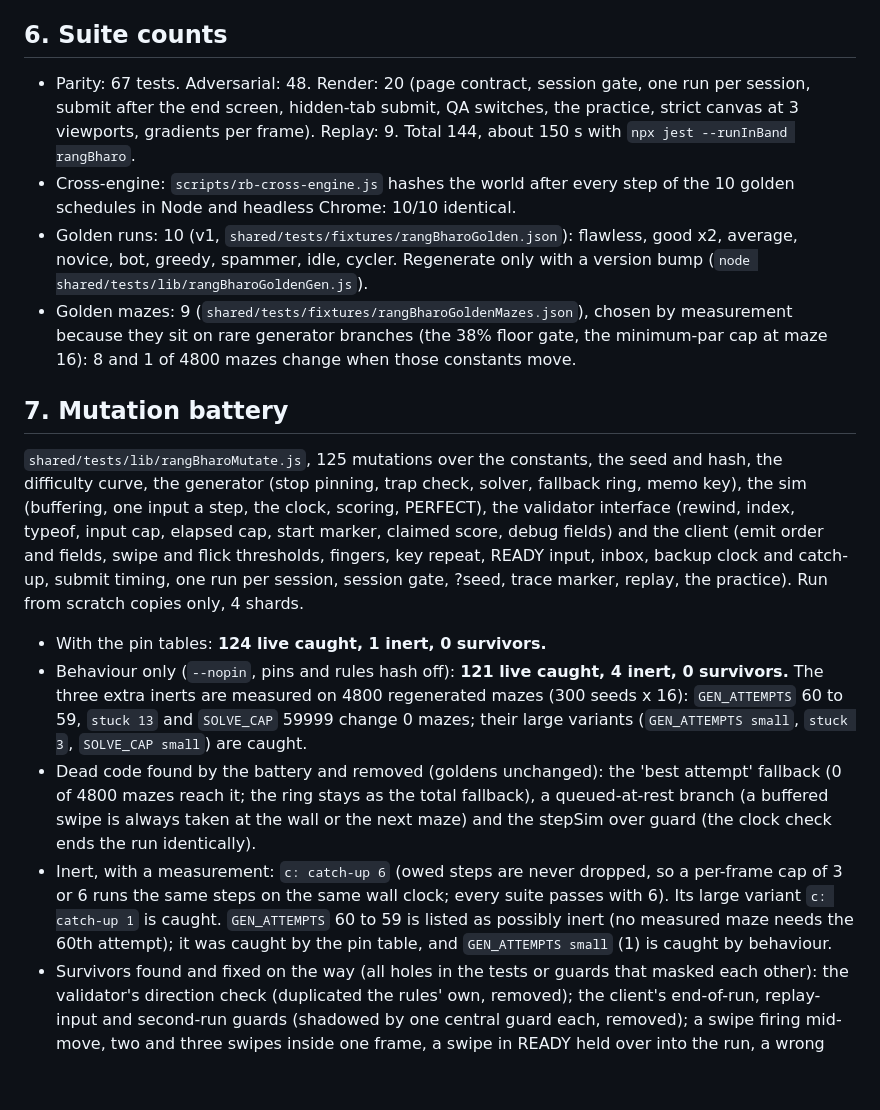
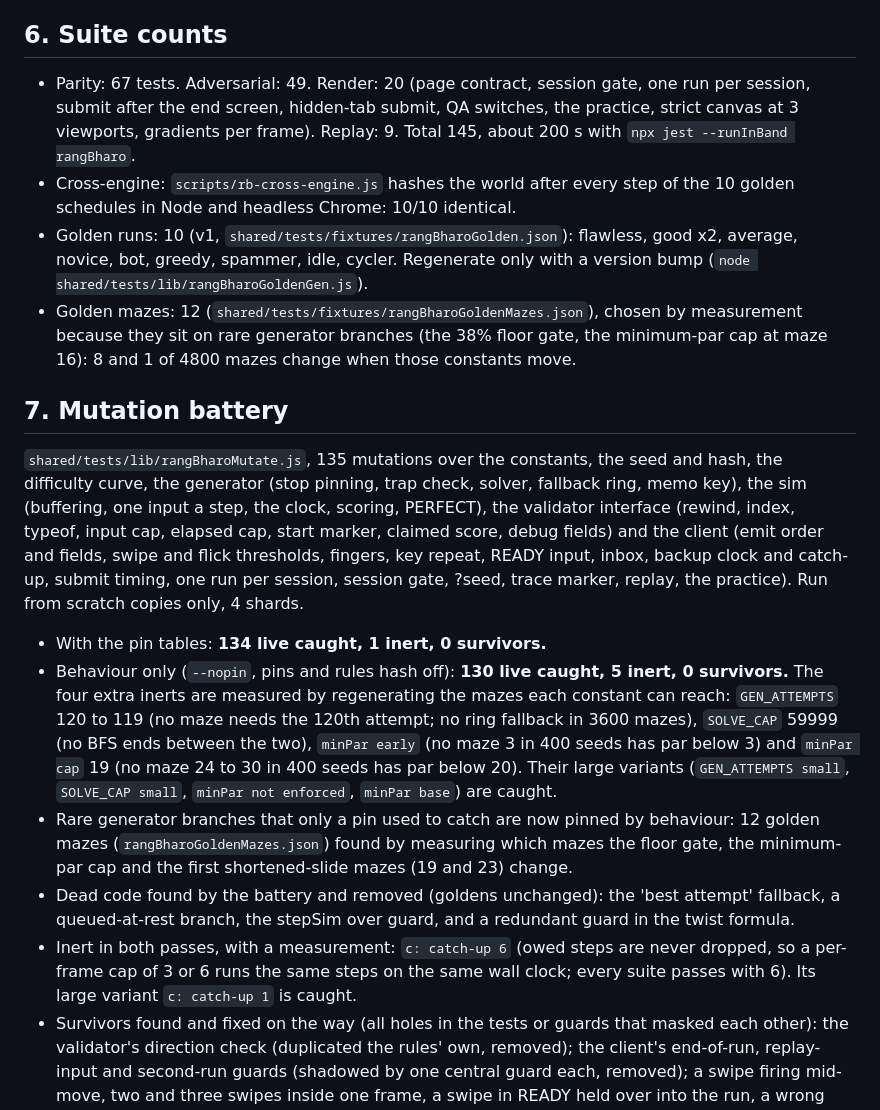
Before and after one commit to muneebattamindravel/jss-cloud-games, a Markdown page: packages/rang-bharo.md, the part around the change. GitHub-like rendering; blank space fills up the shorter version.

Commit message:
rang-bharo: final battery result and founder verdict in the report
Co-Authored-By: Claude Opus 5.5 <noreply@anthropic.com>
Claude-Session: https://claude.ai/code/session_01D44Kp1NQL52JmzYqbpqg3K

```diff
--- a/packages/rang-bharo.md
+++ b/packages/rang-bharo.md
@@ -102,22 +102,22 @@ exactly; one second of frames is 58 to 62 steps at 30, 60, 120 and 144 Hz;
 ten hidden seconds are 598 to 603 steps.
 
 ## 6. Suite counts
-- Parity: 67 tests. Adversarial: 48. Render: 20 (page contract, session gate,
+- Parity: 67 tests. Adversarial: 49. Render: 20 (page contract, session gate,
   one run per session, submit after the end screen, hidden-tab submit, QA
   switches, the practice, strict canvas at 3 viewports, gradients per frame).
-  Replay: 9. Total 144, about 150 s with `npx jest --runInBand rangBharo`.
+  Replay: 9. Total 145, about 200 s with `npx jest --runInBand rangBharo`.
 - Cross-engine: `scripts/rb-cross-engine.js` hashes the world after every step
   of the 10 golden schedules in Node and headless Chrome: 10/10 identical.
 - Golden runs: 10 (v1, `shared/tests/fixtures/rangBharoGolden.json`):
   flawless, good x2, average, novice, bot, greedy, spammer, idle, cycler.
   Regenerate only with a version bump (`node shared/tests/lib/rangBharoGoldenGen.js`).
-- Golden mazes: 9 (`shared/tests/fixtures/rangBharoGoldenMazes.json`), chosen by
+- Golden mazes: 12 (`shared/tests/fixtures/rangBharoGoldenMazes.json`), chosen by
   measurement because they sit on rare generator branches (the 38% floor gate,
   the minimum-par cap at maze 16): 8 and 1 of 4800 mazes change when those
   constants move.
 
 ## 7. Mutation battery
-`shared/tests/lib/rangBharoMutate.js`, 125 mutations over the constants, the
+`shared/tests/lib/rangBharoMutate.js`, 135 mutations over the constants, the
 seed and hash, the difficulty curve, the generator (stop pinning, trap check,
 solver, fallback ring, memo key), the sim (buffering, one input a step, the
 clock, scoring, PERFECT), the validator interface (rewind, index, typeof,
@@ -127,22 +127,26 @@ repeat, READY input, inbox, backup clock and catch-up, submit timing, one run
 per session, session gate, ?seed, trace marker, replay, the practice). Run
 from scratch copies only, 4 shards.
 
-- With the pin tables: **124 live caught, 1 inert, 0 survivors.**
-- Behaviour only (`--nopin`, pins and rules hash off): **121 live caught, 4 inert, 0 survivors.**
-  The three extra inerts are measured on 4800 regenerated mazes (300 seeds x 16):
-  `GEN_ATTEMPTS` 60 to 59, `stuck 13` and `SOLVE_CAP` 59999 change 0 mazes; their
-  large variants (`GEN_ATTEMPTS small`, `stuck 3`, `SOLVE_CAP small`) are caught.
+- With the pin tables: **134 live caught, 1 inert, 0 survivors.**
+- Behaviour only (`--nopin`, pins and rules hash off): **130 live caught, 5 inert, 0 survivors.**
+  The four extra inerts are measured by regenerating the mazes each constant
+  can reach: `GEN_ATTEMPTS` 120 to 119 (no maze needs the 120th attempt; no ring
+  fallback in 3600 mazes), `SOLVE_CAP` 59999 (no BFS ends between the two),
+  `minPar early` (no maze 3 in 400 seeds has par below 3) and `minPar cap` 19
+  (no maze 24 to 30 in 400 seeds has par below 20). Their large variants
+  (`GEN_ATTEMPTS small`, `SOLVE_CAP small`, `minPar not enforced`, `minPar base`)
+  are caught.
+- Rare generator branches that only a pin used to catch are now pinned by
+  behaviour: 12 golden mazes (`rangBharoGoldenMazes.json`) found by measuring
+  which mazes the floor gate, the minimum-par cap and the first shortened-slide
+  mazes (19 and 23) change.
 - Dead code found by the battery and removed (goldens unchanged): the 'best
-  attempt' fallback (0 of 4800 mazes reach it; the ring stays as the total
-  fallback), a queued-at-rest branch (a buffered swipe is always taken at the
-  wall or the next maze) and the stepSim over guard (the clock check ends the
-  run identically).
-- Inert, with a measurement: `c: catch-up 6` (owed steps are never dropped,
-  so a per-frame cap of 3 or 6 runs the same steps on the same wall clock;
-  every suite passes with 6). Its large variant `c: catch-up 1` is caught.
-  `GEN_ATTEMPTS` 60 to 59 is listed as possibly inert (no measured maze needs
-  the 60th attempt); it was caught by the pin table, and `GEN_ATTEMPTS small`
-  (1) is caught by behaviour.
+  attempt' fallback, a queued-at-rest branch, the stepSim over guard, and a
+  redundant guard in the twist formula.
+- Inert in both passes, with a measurement: `c: catch-up 6` (owed steps are
+  never dropped, so a per-frame cap of 3 or 6 runs the same steps on the same
+  wall clock; every suite passes with 6). Its large variant `c: catch-up 1` is
+  caught.
 - Survivors found and fixed on the way (all holes in the tests or guards that
   masked each other): the validator's direction check (duplicated the rules'
   own, removed); the client's end-of-run, replay-input and second-run guards
```
Also changed, not shown: packages/rang-bharo.integration.md (+1 -1 lines).
